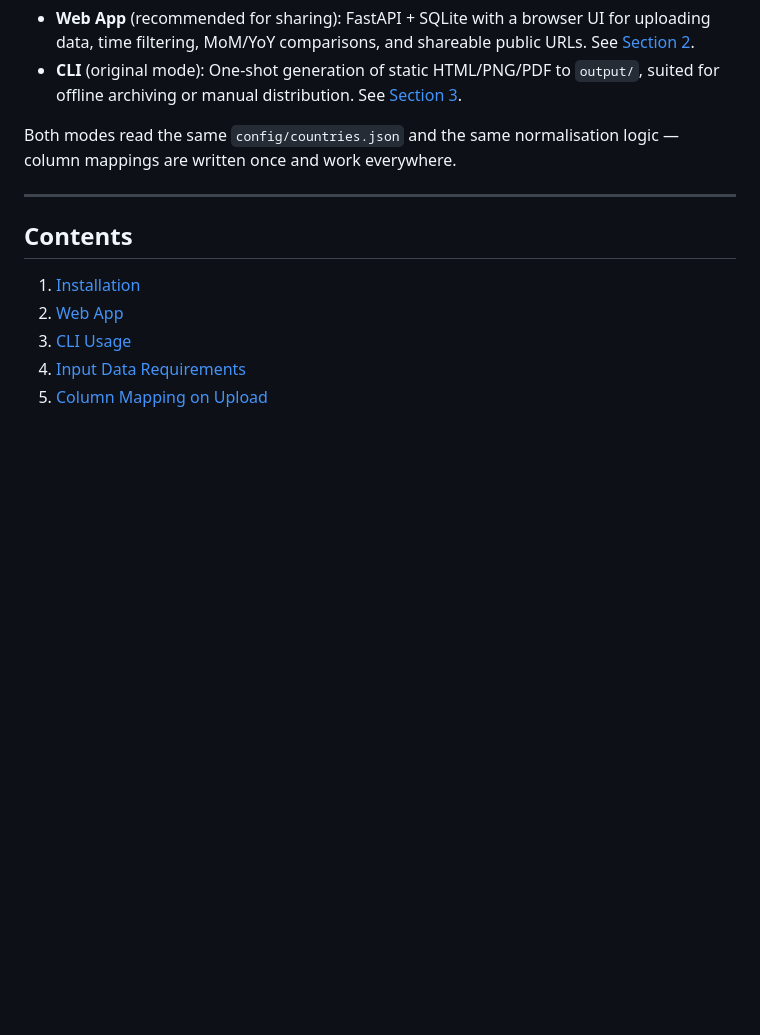
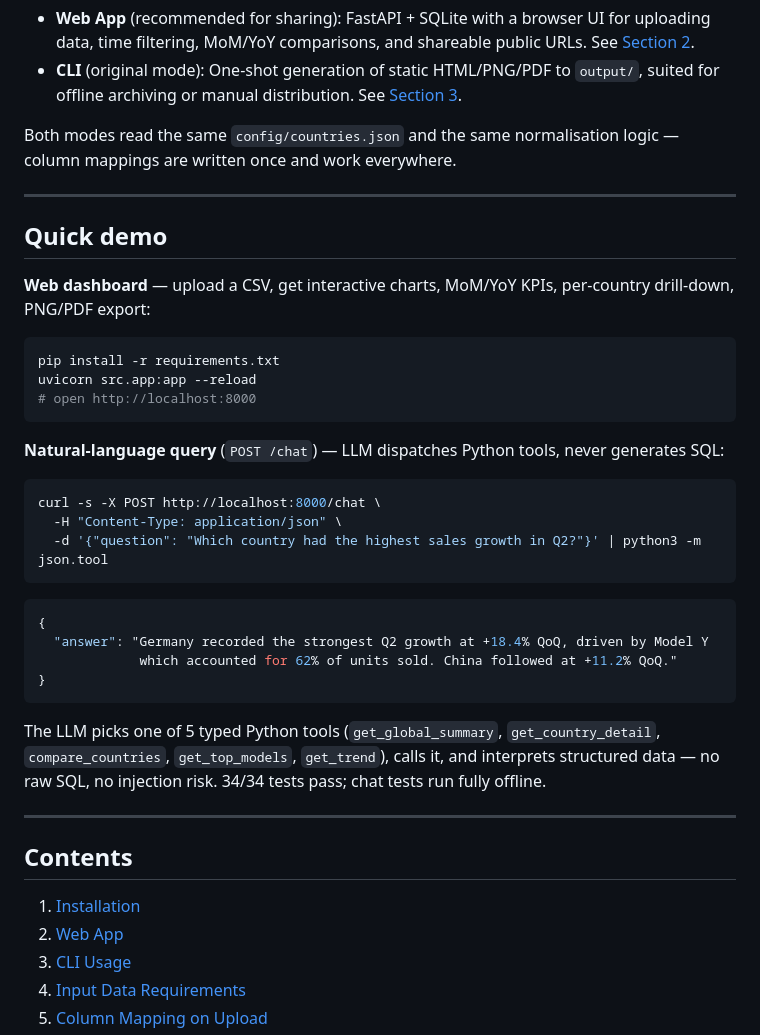
Before and after one commit to LeiYi1196/car-sales-dashboard, a Markdown page: README.md, the part around the change. Rendered like a GitHub page; blank space fills up the shorter version.

Commit message:
docs: add Quick demo section with curl /chat example
Co-Authored-By: Claude Sonnet 4.6 <noreply@anthropic.com>

````diff
--- a/README.md
+++ b/README.md
@@ -6,6 +6,37 @@ A config-driven Python tool with two usage modes that share the same code:
 - **CLI** (original mode): One-shot generation of static HTML/PNG/PDF to `output/`, suited for offline archiving or manual distribution. See [Section 3](#3-cli-usage).
 
 Both modes read the same `config/countries.json` and the same normalisation logic — column mappings are written once and work everywhere.
+
+---
+
+## Quick demo
+
+**Web dashboard** — upload a CSV, get interactive charts, MoM/YoY KPIs, per-country drill-down, PNG/PDF export:
+
+```bash
+pip install -r requirements.txt
+uvicorn src.app:app --reload
+# open http://localhost:8000
+```
+
+**Natural-language query** (`POST /chat`) — LLM dispatches Python tools, never generates SQL:
+
+```bash
+curl -s -X POST http://localhost:8000/chat \
+  -H "Content-Type: application/json" \
+  -d '{"question": "Which country had the highest sales growth in Q2?"}' | python3 -m json.tool
+```
+
+```json
+{
+  "answer": "Germany recorded the strongest Q2 growth at +18.4% QoQ, driven by Model Y
+             which accounted for 62% of units sold. China followed at +11.2% QoQ."
+}
+```
+
+The LLM picks one of 5 typed Python tools (`get_global_summary`, `get_country_detail`,
+`compare_countries`, `get_top_models`, `get_trend`), calls it, and interprets structured
+data — no raw SQL, no injection risk. 34/34 tests pass; chat tests run fully offline.
 
 ---
 
````
